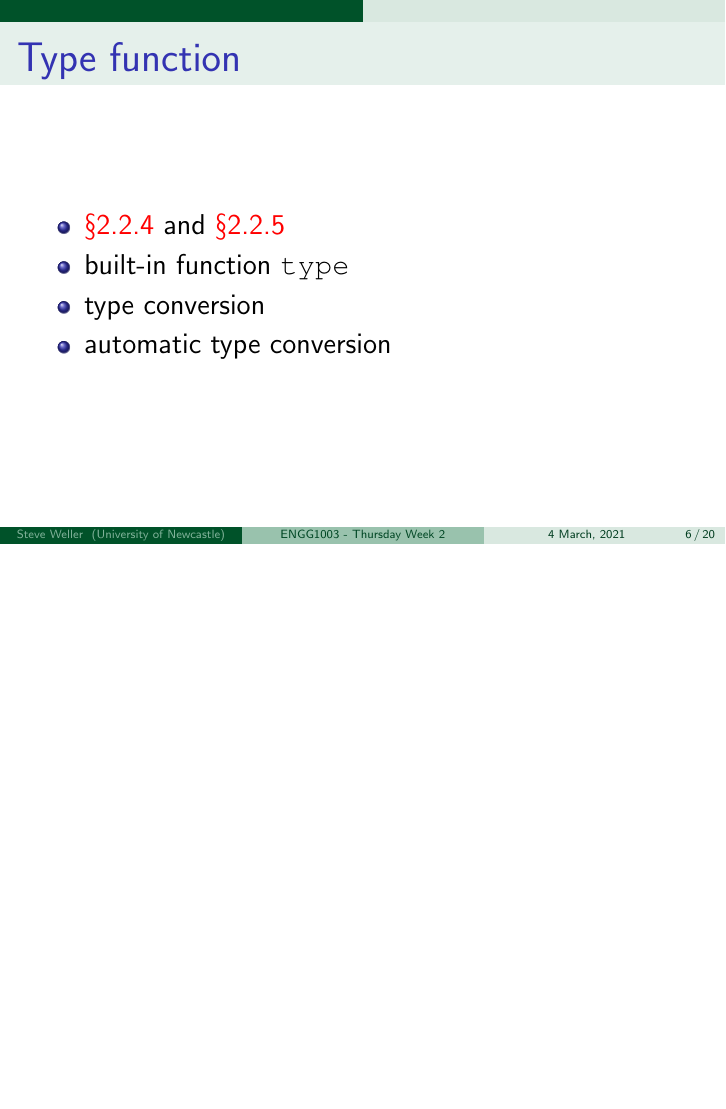
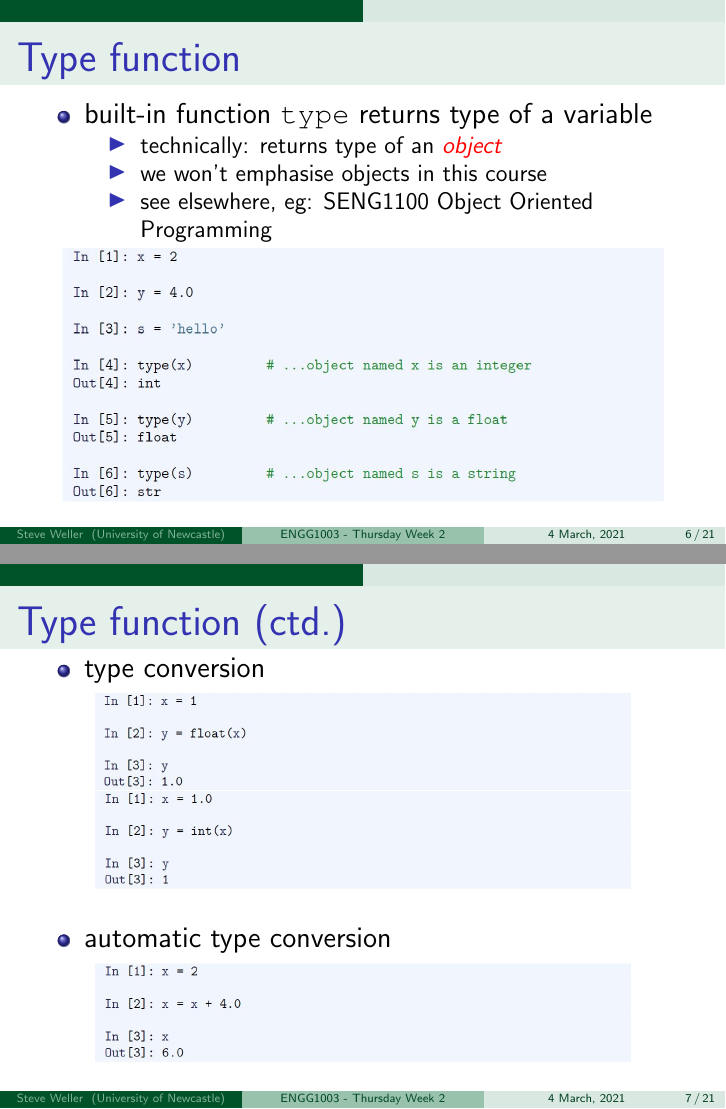
Before and after one commit to bschulznewy/engg1003, LaTeX slides (Lectures/LectureThursWk2.tex): page 6 of 20 before the commit and pages 6 and 7 of 21 after it, the two joined at a grey line, the shorter picture padded with empty space. Compiled offline with pdfLaTeX.

Commit message:
first complete draft sec 2.2, also about 70pc sec 2.3

```diff
--- a/Lectures/LectureThursWk2.tex
+++ b/Lectures/LectureThursWk2.tex
@@ -215,11 +207,46 @@ Python data types of variables seen so far:
 \frametitle{Type function}
 
 \begin{itemize}
-	\item \red{\S2.2.4} and \red{\S2.2.5}
-	\item built-in function \texttt{type}
+	\item built-in function \texttt{type} returns type of a variable
+	\begin{itemize}
+		\item technically: returns type of an \red{\emph{object}}
+		\item we won't emphasise objects in this course
+		\item see elsewhere, eg: SENG1100 Object Oriented Programming
+	\end{itemize}
+\end{itemize}
+\vspace*{-3mm}
+\begin{figure}[ht]
+	\centering
+	\includegraphics[width=0.9\textwidth]{figures/LLp43a}
+\end{figure}
+
+\end{frame}
+
+%==============================================================
+
+\begin{frame}[fragile]
+
+\frametitle{Type function (ctd.)}
+
+\vspace*{-3mm}
+\begin{itemize}
 	\item type conversion
+\end{itemize}
+\vspace*{-3mm}
+\begin{figure}[ht]
+	\centering
+	\includegraphics[width=0.8\textwidth]{figures/LLp43b}
+	\includegraphics[width=0.8\textwidth]{figures/LLp43c}
+\end{figure}
+
+\begin{itemize}
 	\item automatic type conversion
 \end{itemize}
+\vspace*{-3mm}
+\begin{figure}[ht]
+	\centering
+	\includegraphics[width=0.8\textwidth]{figures/LLp43d}
+\end{figure}
 
 \end{frame}
 
```
Also changed, not shown: Lectures/LectureMonWk2.pdf, Lectures/LectureThursWk2.pdf, Lectures/figures/LLp43a.JPG (added), Lectures/figures/LLp43b.JPG (added), Lectures/figures/LLp43c.JPG (added), Lectures/figures/LLp43d.JPG (added), Lectures/LectureThursWk2.tex (19 more changed lines), 6 other files.
